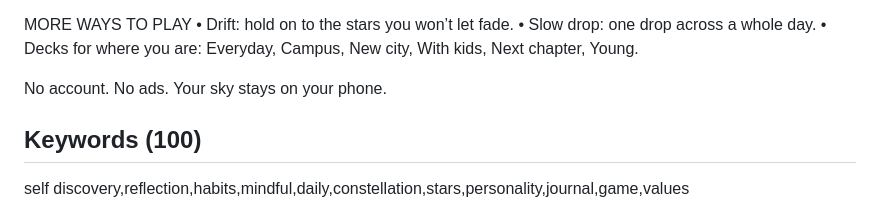
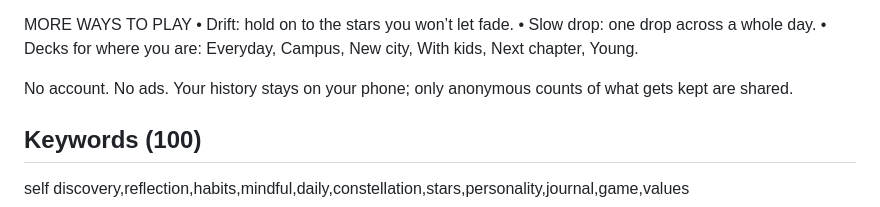
Before and after one commit to two-tone10/twain, a Markdown page: docs/app-store.md, the part around the change. GitHub-like rendering.

Commit message:
Store description: say what's shared
Co-Authored-By: Claude Opus 5.5 <noreply@anthropic.com>

```diff
--- a/docs/app-store.md
+++ b/docs/app-store.md
@@ -29,7 +29,7 @@ MORE WAYS TO PLAY
 • Slow drop: one drop across a whole day.
 • Decks for where you are: Everyday, Campus, New city, With kids, Next chapter, Young.
 
-No account. No ads. Your sky stays on your phone.
+No account. No ads. Your history stays on your phone; only anonymous counts of what gets kept are shared.
 
 ## Keywords (100)
 self discovery,reflection,habits,mindful,daily,constellation,stars,personality,journal,game,values
```
